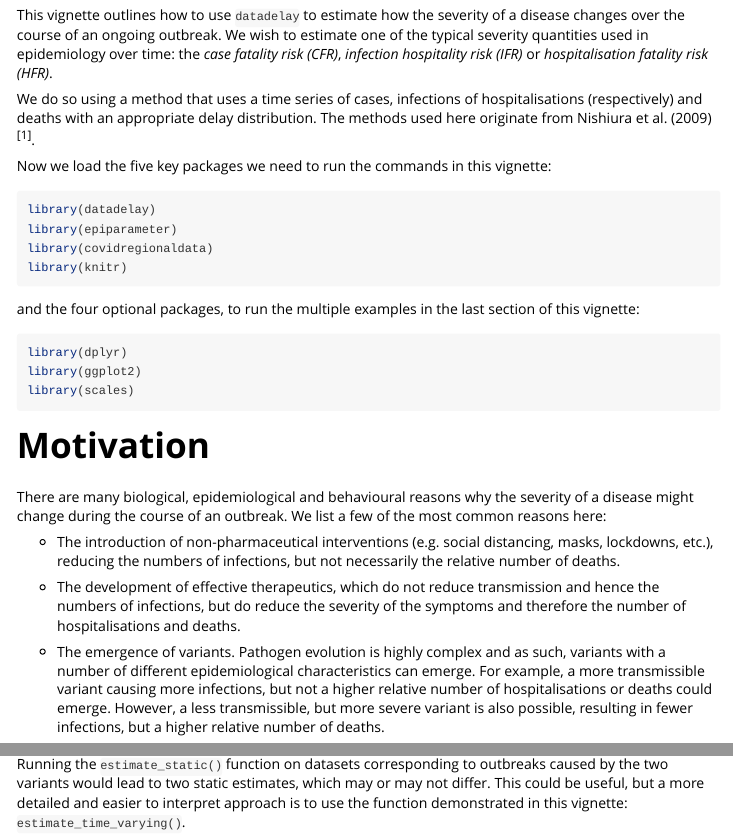
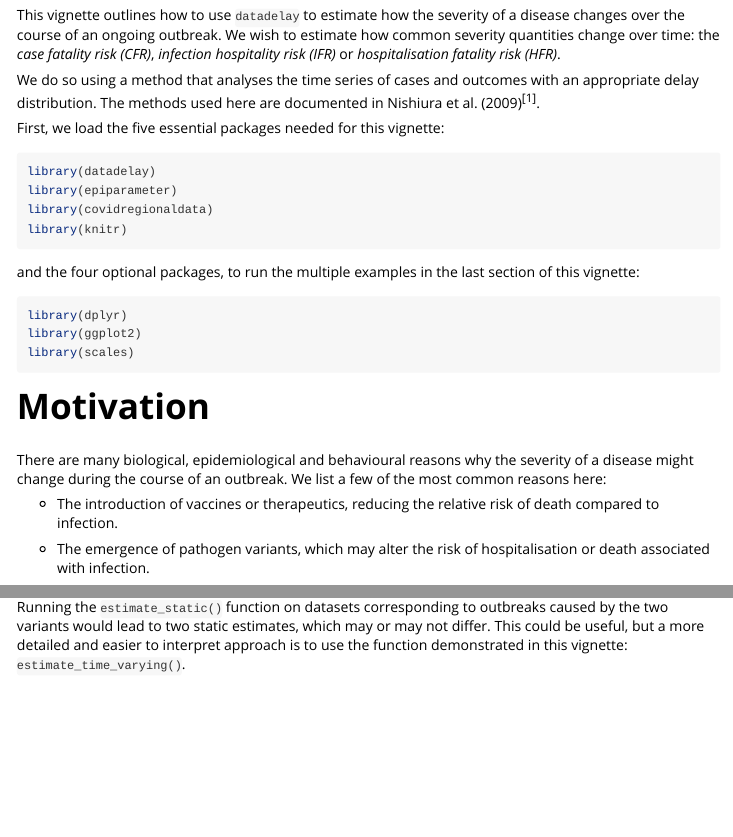
Before and after one commit to epiverse-trace/cfr, an R Markdown document (vignettes/estimate_time_varying_severity.Rmd): the page in a window 1100 px wide, from 170 px down, and a second part further down, joined at a grey line. Rendered offline with R 4.5, knitr and Pandoc, with nearby package versions; some code elsewhere in the file could not run offline.

Commit message:
Vignette text edits
Co-authored-by: Adam Kucharski <adam.kucharski@lshtm.ac.uk>

````diff
--- a/vignettes/estimate_time_varying_severity.Rmd
+++ b/vignettes/estimate_time_varying_severity.Rmd
@@ -30,17 +30,17 @@ knitr::opts_chunk$set(
 # Overview
 
 This vignette outlines how to use `datadelay` to estimate how the severity of a
-disease changes over the course of an ongoing outbreak. We wish to estimate one
-of the typical severity quantities used in epidemiology over time:
+disease changes over the course of an ongoing outbreak. We wish to estimate
+how common severity quantities change over time:
 the *case fatality risk (CFR)*, *infection hospitality risk (IFR)* or
 *hospitalisation fatality risk (HFR)*.
 
-We do so using a method that uses a time series of cases, infections of
-hospitalisations (respectively) and deaths with an appropriate delay
-distribution. The methods used here originate from Nishiura et al.
+We do so using a method that analyses the time series of cases and outcomes
+with an appropriate delay
+distribution. The methods used here are documented in Nishiura et al.
 (2009)^[@nishiura2009early]^.
 
-Now we load the five key packages we need to run the commands in this vignette:
+First, we load the five essential packages needed for this vignette:
 
 ```{r, message = FALSE, warning=FALSE, eval = TRUE}
 library(datadelay)
@@ -64,20 +64,9 @@ There are many biological, epidemiological and behavioural reasons why the
 severity of a disease might change during the course of an outbreak. We list a
 few of the most common reasons here:
 
-* The introduction of non-pharmaceutical interventions (e.g. social distancing,
-masks, lockdowns, etc.), reducing the numbers of infections, but not necessarily
-the relative number of deaths.
+* The introduction of vaccines or therapeutics, reducing the relative risk of death compared to infection.
 
-* The development of effective therapeutics, which do not reduce transmission
-and hence the numbers of infections, but do reduce the severity of the symptoms
-and therefore the number of hospitalisations and deaths.
-
-* The emergence of variants. Pathogen evolution is highly complex and as such,
-variants with a number of different epidemiological characteristics can emerge.
-For example, a more transmissible variant causing more infections, but not a
-higher relative number of hospitalisations or deaths could emerge. However, a
-less transmissible, but more severe variant is also possible, resulting in
-fewer infections, but a higher relative number of deaths.
+* The emergence of pathogen variants, which may alter the risk of hospitalisation or death associated with infection.
 
 For example, suppose a new variant of a currently circulating pathogen has
 emerged. Typically, estimating the severity of a the newly emerged variant is of
````
Also changed, not shown: vignettes/estimate_ascertainment.Rmd (+8 -15 lines), vignettes/estimate_time_varying_severity.Rmd (6 more changed lines).
